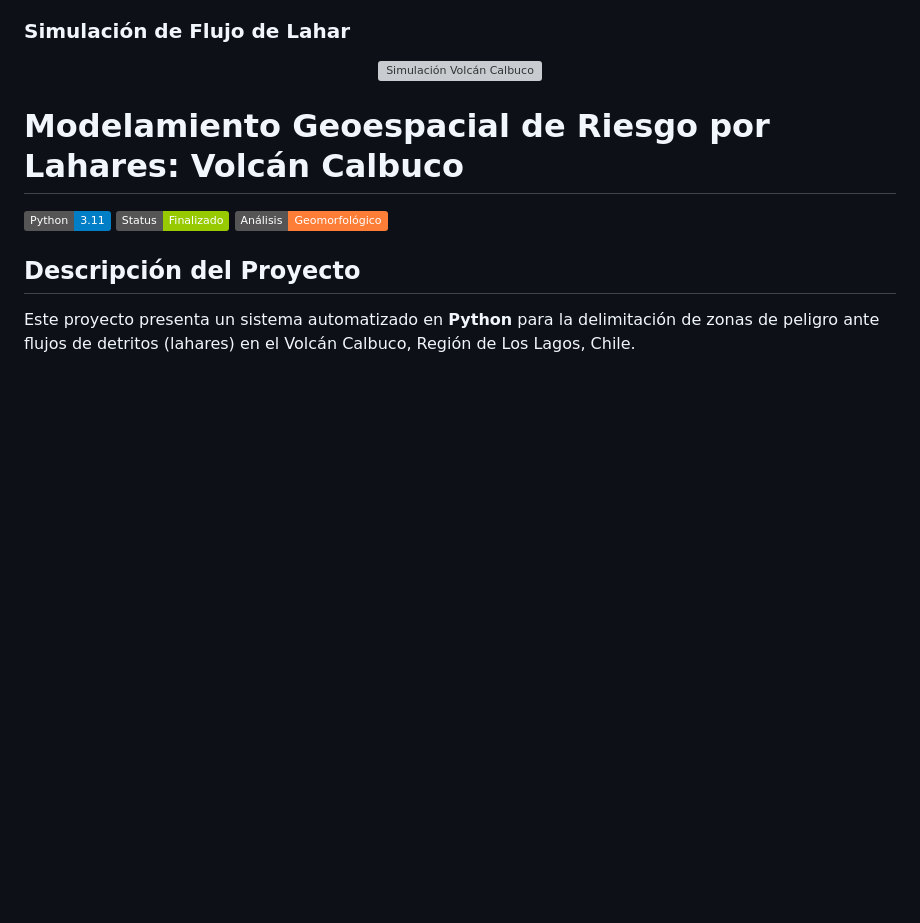
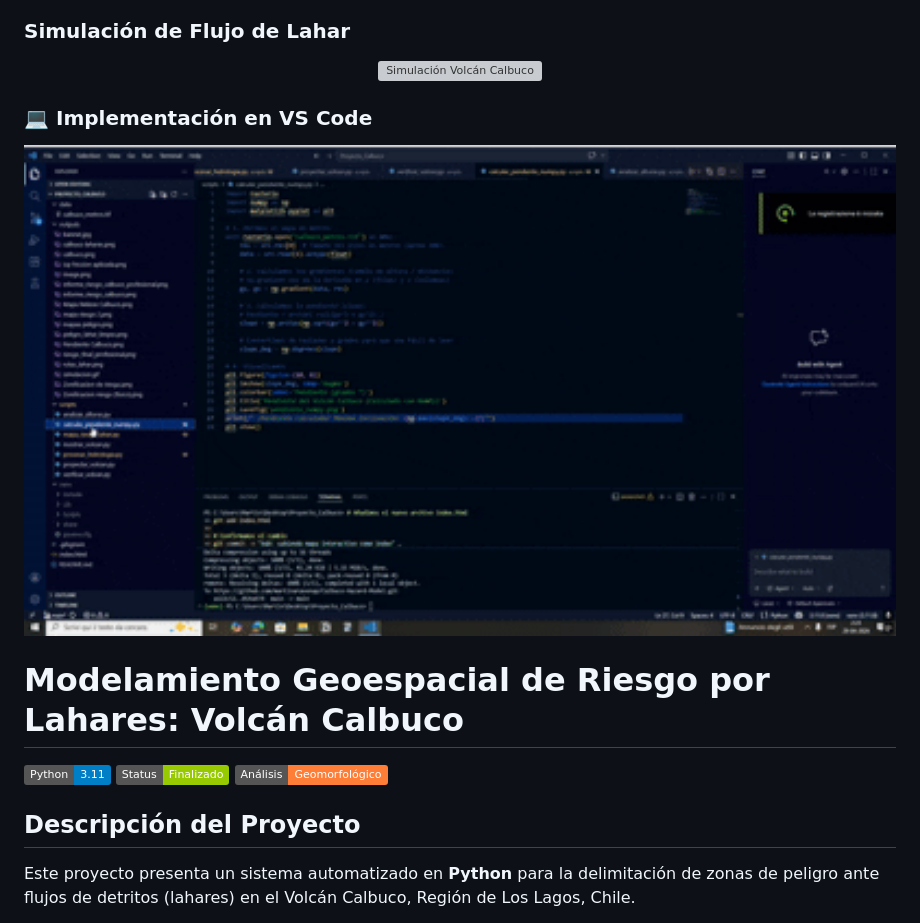
Before and after one commit to martinaravenap/Calbuco-Hazard-Model, a Markdown page: README.md, the part around the change. Rendered like a GitHub page; pictures changed too: outputs/vscode.gif (added); badges without logos; blank space fills up the shorter version; grey boxes are pictures that could not be loaded.

Commit message:
Add: gif demostrativo del código en VS Code

```diff
--- a/README.md
+++ b/README.md
@@ -5,6 +5,11 @@
 ###  Simulación de Flujo de Lahar
 <p align="center">
   <img src="outputs/simulacion.gif" width="80%" alt="Simulación Volcán Calbuco">
+</p>
+
+### 💻 Implementación en VS Code
+<p align="center">
+  <img src="outputs/vscode.gif" width="100%" alt="Demostración de código en VS Code">
 </p>
 
 
```
